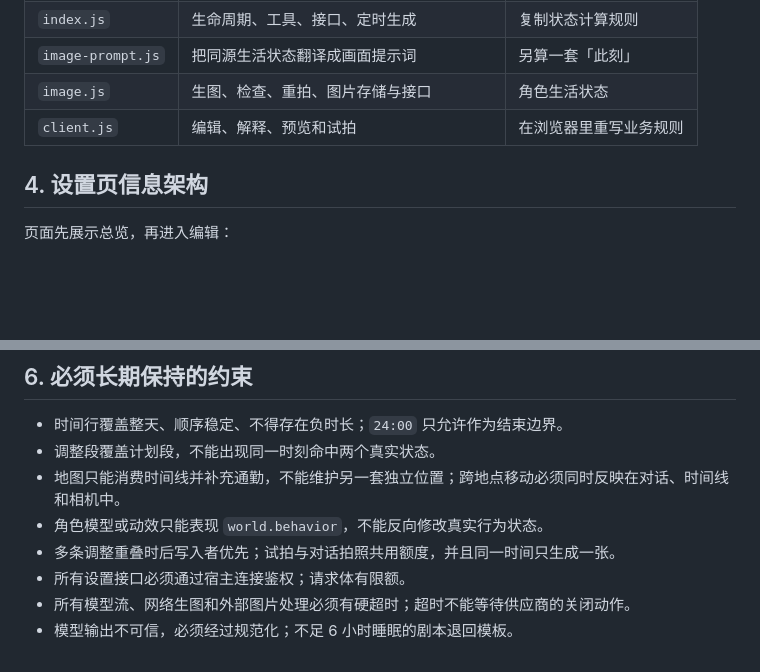
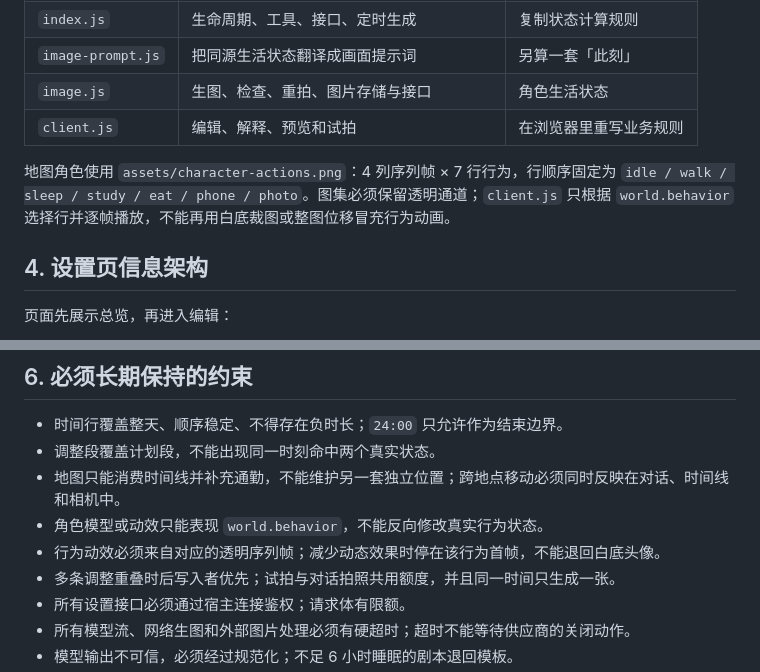
Before and after one commit to Vansnc/dsh-feiyu-life, a Markdown page: docs/DESIGN.md, 2 parts joined by grey strips. Drawn GitHub-style; blank space fills up the shorter version.

```diff
--- a/docs/DESIGN.md
+++ b/docs/DESIGN.md
@@ -53,6 +53,8 @@ flowchart TD
 | `image.js` | 生图、检查、重拍、图片存储与接口 | 角色生活状态 |
 | `client.js` | 编辑、解释、预览和试拍 | 在浏览器里重写业务规则 |
 
+地图角色使用 `assets/character-actions.png`：4 列序列帧 × 7 行行为，行顺序固定为 `idle / walk / sleep / study / eat / phone / photo`。图集必须保留透明通道；`client.js` 只根据 `world.behavior` 选择行并逐帧播放，不能再用白底裁图或整图位移冒充行为动画。
+
 ## 4. 设置页信息架构
 
 页面先展示总览，再进入编辑：
@@ -93,6 +95,7 @@ flowchart TD
 - 调整段覆盖计划段，不能出现同一时刻命中两个真实状态。
 - 地图只能消费时间线并补充通勤，不能维护另一套独立位置；跨地点移动必须同时反映在对话、时间线和相机中。
 - 角色模型或动效只能表现 `world.behavior`，不能反向修改真实行为状态。
+- 行为动效必须来自对应的透明序列帧；减少动态效果时停在该行为首帧，不能退回白底头像。
 - 多条调整重叠时后写入者优先；试拍与对话拍照共用额度，并且同一时间只生成一张。
 - 所有设置接口必须通过宿主连接鉴权；请求体有限额。
 - 所有模型流、网络生图和外部图片处理必须有硬超时；超时不能等待供应商的关闭动作。
```
Also changed, not shown: CHANGELOG.md (+1 -1 lines), README.md (+1 -1 lines), assets/character-actions.png (added), 2 other files.
